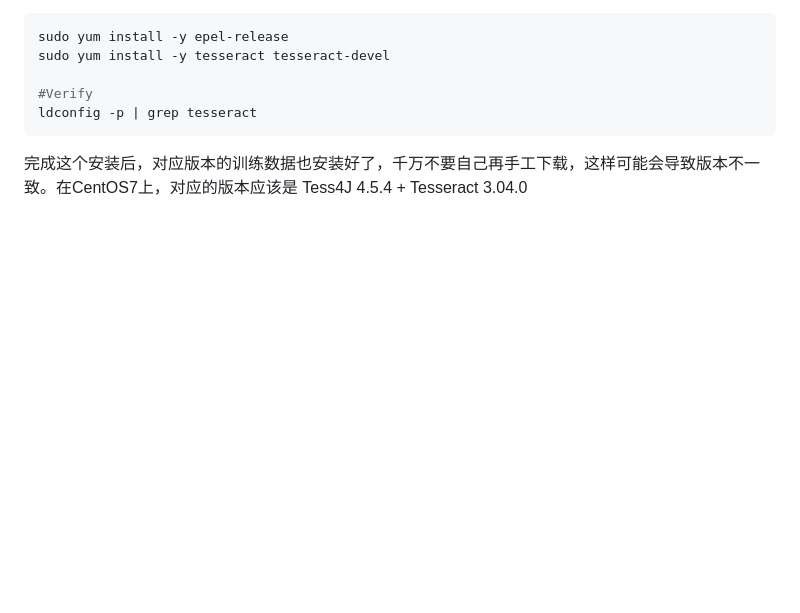
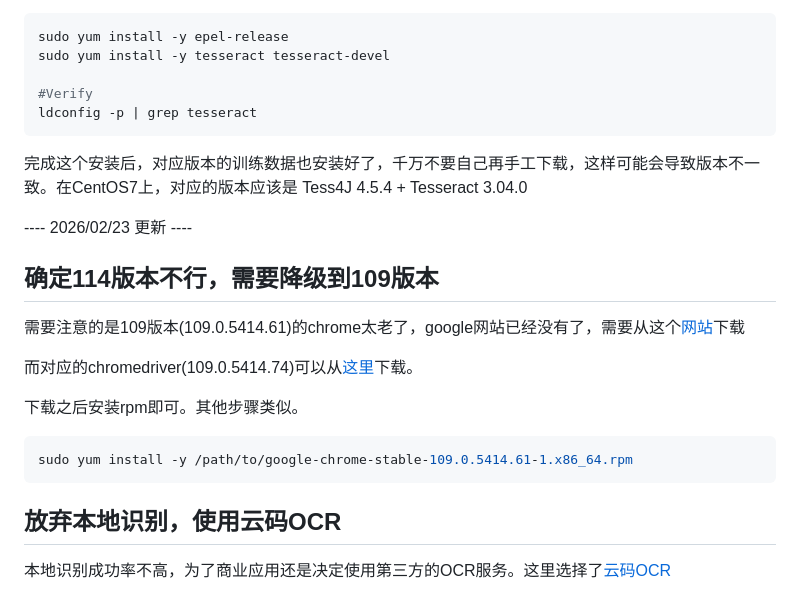
Before and after one commit to yuanqingfei2/yuanqingfei2.github.io, a Markdown page: content/posts/2026-02-04 CentOS7上的Selenium和Tess4j.md, the part around the change. Drawn GitHub-style; blank space fills up the shorter version.

````diff
--- a/content/posts/2026-02-04 CentOS7上的Selenium和Tess4j.md
+++ b/content/posts/2026-02-04 CentOS7上的Selenium和Tess4j.md
@@ -85,3 +85,22 @@ ldconfig -p | grep tesseract
 ```
 
 完成这个安装后，对应版本的训练数据也安装好了，千万不要自己再手工下载，这样可能会导致版本不一致。在CentOS7上，对应的版本应该是 Tess4J 4.5.4 + Tesseract 3.04.0
+
+
+----  2026/02/23 更新 ----
+
+## 确定114版本不行，需要降级到109版本
+
+需要注意的是109版本(109.0.5414.61)的chrome太老了，google网站已经没有了，需要从这个[网站](http://dist.control.lth.se/public/CentOS-7/x86_64/google.x86_64/)下载
+
+而对应的chromedriver(109.0.5414.74)可以从[这里](https://chromedriver.storage.googleapis.com/index.html?path=109.0.5414.74/)下载。
+
+下载之后安装rpm即可。其他步骤类似。
+
+```bash
+sudo yum install -y /path/to/google-chrome-stable-109.0.5414.61-1.x86_64.rpm
+```
+
+## 放弃本地识别，使用云码OCR
+
+本地识别成功率不高，为了商业应用还是决定使用第三方的OCR服务。这里选择了[云码OCR](https://www.yunmaocr.com/)
````
